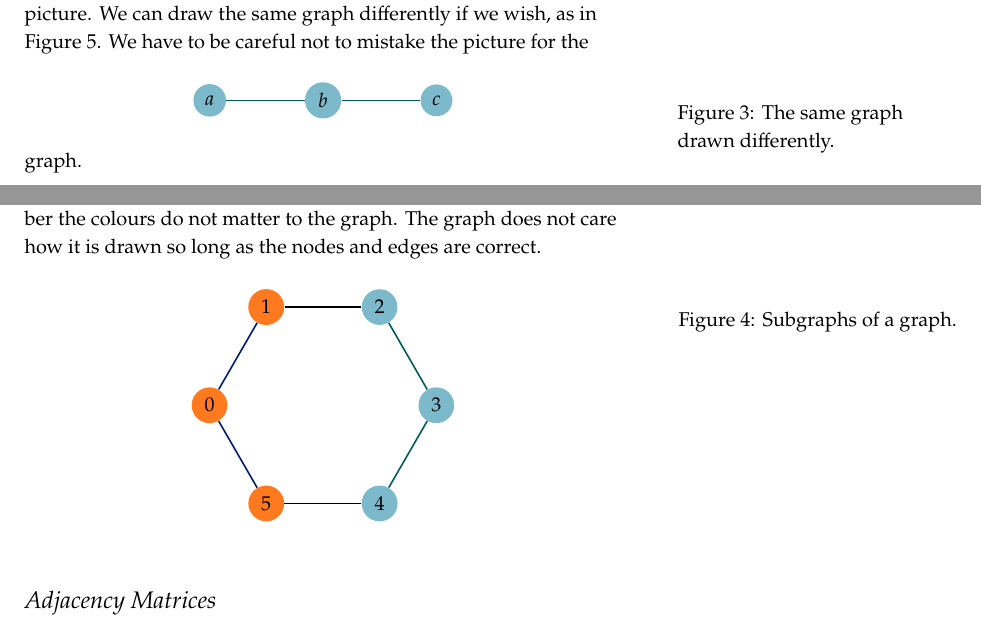
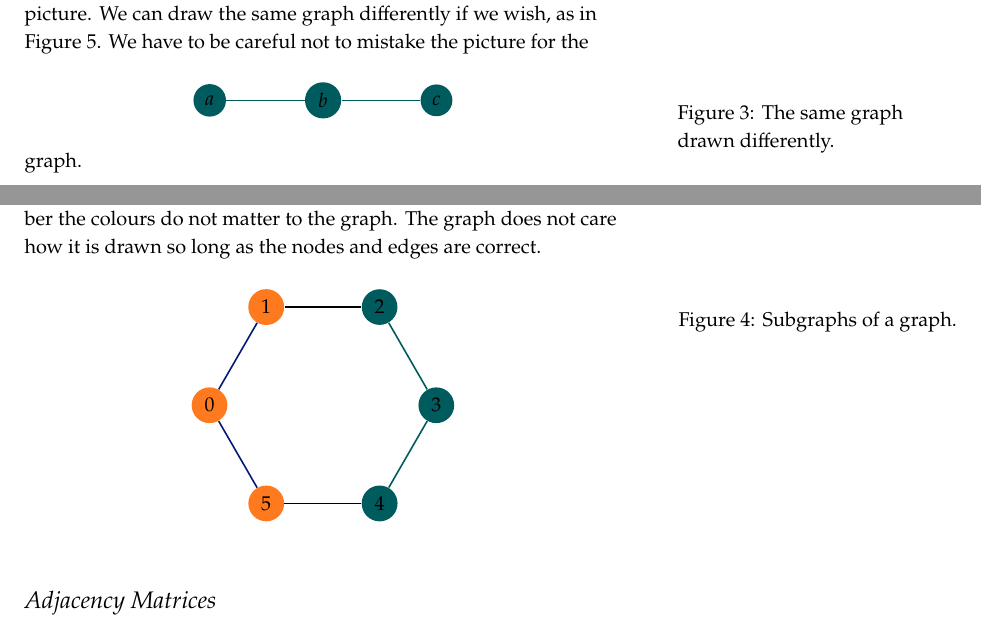
Before and after one commit to ianmcloughlin/graphs-groups-and-isomorphisms, a LaTeX document (graphs-groups-and-isomorphisms.tex, which reads iansnotes.cls): two parts of pages 1 and 2 of 6, joined at a grey line, cut so that both start at the same text. Compiled offline with pdfLaTeX.

Commit message:
Update class

```diff
--- a/graphs-groups-and-isomorphisms.tex
+++ b/graphs-groups-and-isomorphisms.tex
@@ -78,7 +78,7 @@ They help us understand symmetry, relationships, and algorithms.
   We can draw the same graph differently if we wish, as in Figure~\ref{figure:thesamegraph}.
   \begin{figure}
     \centering
-    \begin{tikzpicture}[every node/.style={circle,fill=atuteal}, every edge/.style={draw=atugreen,thick}]
+    \begin{tikzpicture}[every node/.style={circle,fill=atuteal}, every edge/.style={draw=atuteal,thick}]
       \draw
         (0, 0) node (a) {$a$}
         (2, 0) node (b) {$b$}
@@ -126,8 +126,8 @@ E = {frozenset({'a', 'b'}), frozenset({'b', 'c'})}
         ++ (180:2) node[fill=atuorange] (5) {$5$}
         (0) edge[draw=atunavy]  (1)
         (1) edge[draw=black]    (2)
-        (2) edge[draw=atugreen] (3)
-        (3) edge[draw=atugreen] (4)
+        (2) edge[draw=atuteal] (3)
+        (3) edge[draw=atuteal] (4)
         (4) edge[draw=black]    (5)
         (5) edge[draw=atunavy]  (0);
     \end{tikzpicture}
--- a/iansnotes.cls
+++ b/iansnotes.cls
@@ -1,5 +1,5 @@
 \NeedsTeXFormat{LaTeX2e}
-\ProvidesClass{iansnotes}[2023/01/27 v1.0.2 Ian's notes.]
+\ProvidesClass{iansnotes}[2023/02/17 v1.0.10 Ian's notes.]
 
 % Based on Tufte handout class.
 \LoadClass[a4paper, nobib]{tufte-handout}
@@ -54,6 +54,8 @@
 \usepackage{array}
 % Bibliography.
 \usepackage[style=verbose, autocite=footnote, backend=biber]{biblatex}
+% Images.
+\usepackage{graphicx}
 
 % Various tikz libraries.
 % For drawing mind maps.
@@ -92,15 +96,17 @@
 \newcolumntype{x}[1]{>{\centering\arraybackslash\hspace{0pt}}p{#1}}
 
 % ATU colours.
+\definecolor{atuteal}{RGB}{0,91,94}
 \definecolor{atunavy}{RGB}{0,26,121}
-\definecolor{atuteal}{RGB}{123,185,203}
-\definecolor{atugreen}{RGB}{0,91,94}
-\definecolor{atusand}{RGB}{255,232,212}
+\definecolor{atupurple}{RGB}{77,8,87}
+\definecolor{atuwhite}{RGB}{255,255,255}
 \definecolor{atuorange}{RGB}{255,121,30}
-\definecolor{atuyellow}{RGB}{248,255,142}
-\definecolor{atulightgreen}{RGB}{172,245,189}
+\definecolor{atulightblue}{RGB}{123,185,203}
+\definecolor{atulightgreen}{RGB}{172,230,189}
+\definecolor{atusand}{RGB}{250,200,180}
+\definecolor{atuyellow}{RGB}{237,240,65}
 \definecolor{atuwarmgrey}{RGB}{200,190,191}
-\definecolor{atupurple}{RGB}{77,8,87}
+\definecolor{atugold}{RGB}{215,180,99}
 \definecolor{atuoffwhite}{RGB}{237,237,237}
 
 % Set minted up.
```
Also changed, not shown: graphs-groups-and-isomorphisms.pdf, graphs-groups-and-isomorphisms.tex (2 more changed lines), iansnotes.cls (2 more changed lines).
